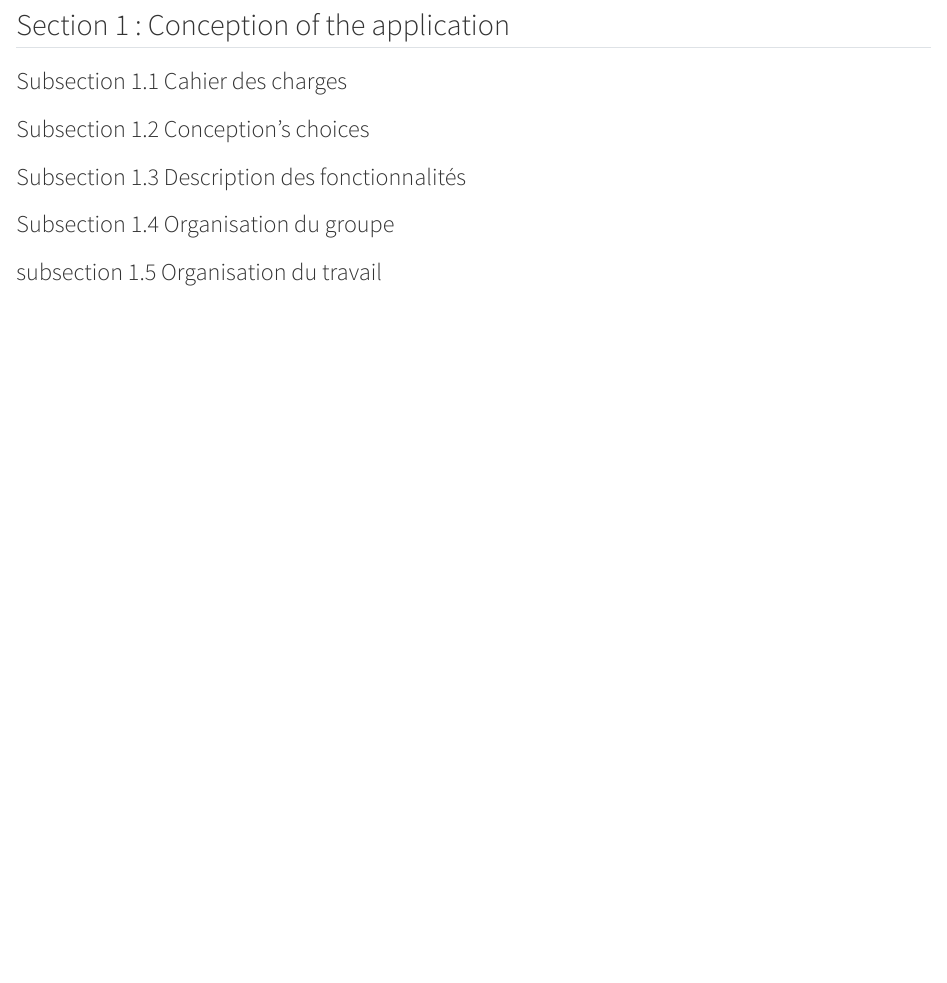
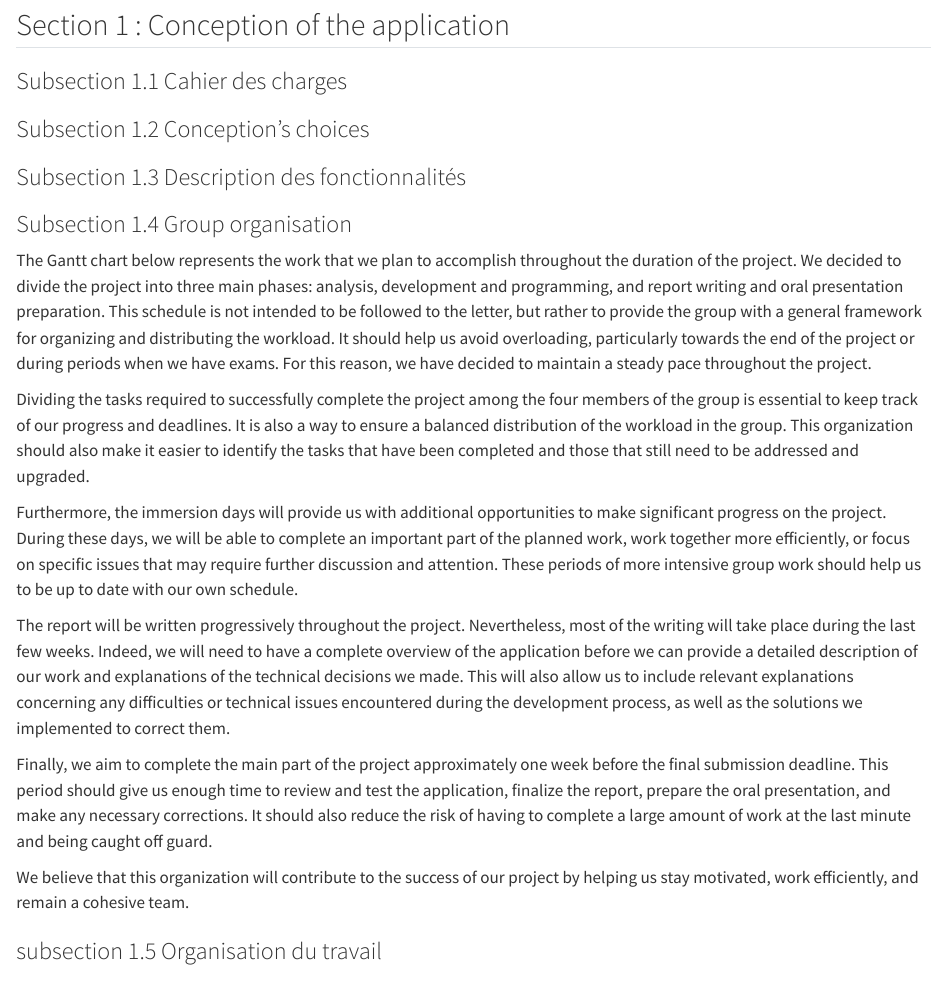
Before and after one commit to tristancabre/Projet-info-2A, a Quarto document (doc/report/analysis_report.qmd): the page in a window 1100 px wide, from 70 px down. Rendered offline with R 4.5, knitr and Pandoc in place of Quarto, with nearby package versions.

Commit message:
Group organisation Gabrielle

```diff
--- a/doc/report/analysis_report.qmd
+++ b/doc/report/analysis_report.qmd
@@ -48,7 +48,19 @@ format:
 ### Subsection 1.3 Description des fonctionnalités
 
 
-### Subsection 1.4 Organisation du groupe
+### Subsection 1.4 Group organisation
+
+The Gantt chart below represents the work that we plan to accomplish throughout the duration of the project. We decided to divide the project into three main phases: analysis, development and programming, and report writing and oral presentation preparation. This schedule is not intended to be followed to the letter, but rather to provide the group with a general framework for organizing and distributing the workload. It should help us avoid overloading, particularly towards the end of the project or during periods when we have exams. For this reason, we have decided to maintain a steady pace throughout the project.
+
+Dividing the tasks required to successfully complete the project among the four members of the group is essential to keep track of our progress and deadlines. It is also a way to ensure a balanced distribution of the workload in the group. This organization should also make it easier to identify the tasks that have been completed and those that still need to be addressed and upgraded.
+
+Furthermore, the immersion days will provide us with additional opportunities to make significant progress on the project. During these days, we will be able to complete an important part of the planned work, work together more efficiently, or focus on specific issues that may require further discussion and attention. These periods of more intensive group work should help us to be up to date with our own schedule.
+
+The report will be written progressively throughout the project. Nevertheless, most of the writing will take place during the last few weeks. Indeed, we will need to have a complete overview of the application before we can provide a detailed description of our work and explanations of the technical decisions we made. This will also allow us to include relevant explanations concerning any difficulties or technical issues encountered during the development process, as well as the solutions we implemented to correct them.
+
+Finally, we aim to complete the main part of the project approximately one week before the final submission deadline. This period should give us enough time to review and test the application, finalize the report, prepare the oral presentation, and make any necessary corrections. It should also reduce the risk of having to complete a large amount of work at the last minute and being caught off guard.
+
+We believe that this organization will contribute to the success of our project by helping us stay motivated, work efficiently, and remain a cohesive team.
 
 
 ### subsection 1.5 Organisation du travail
```
